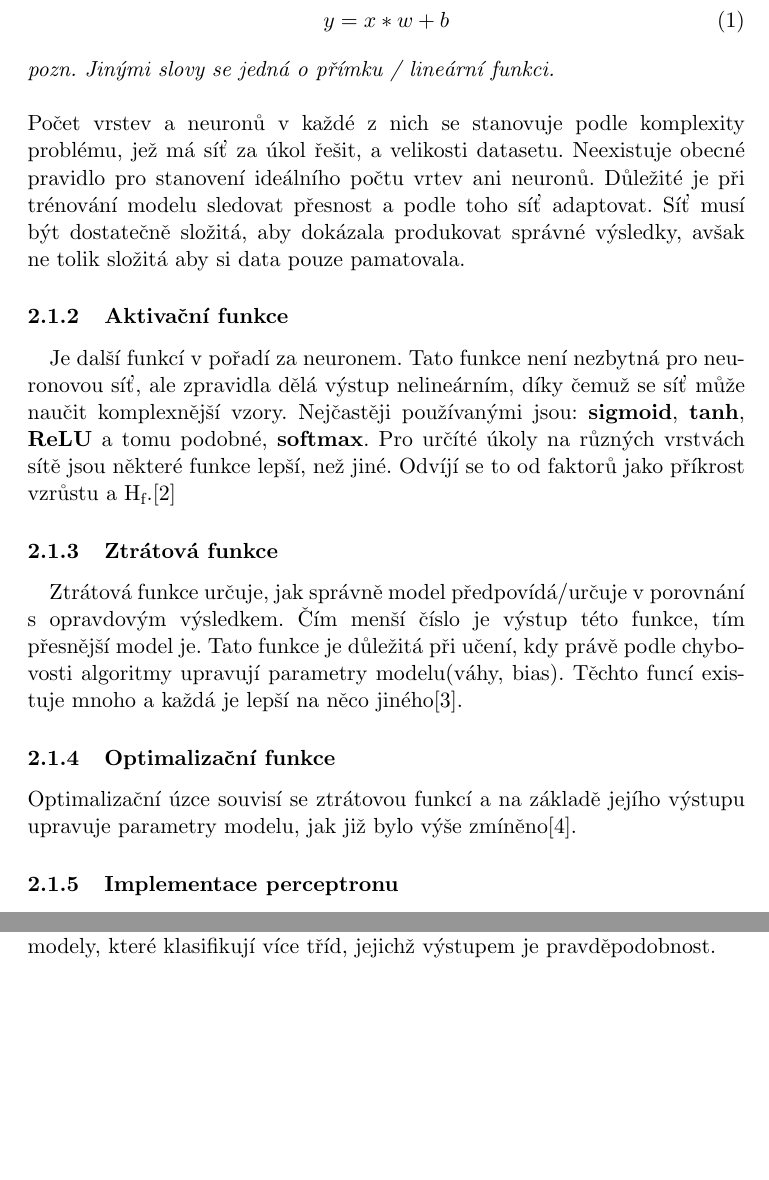
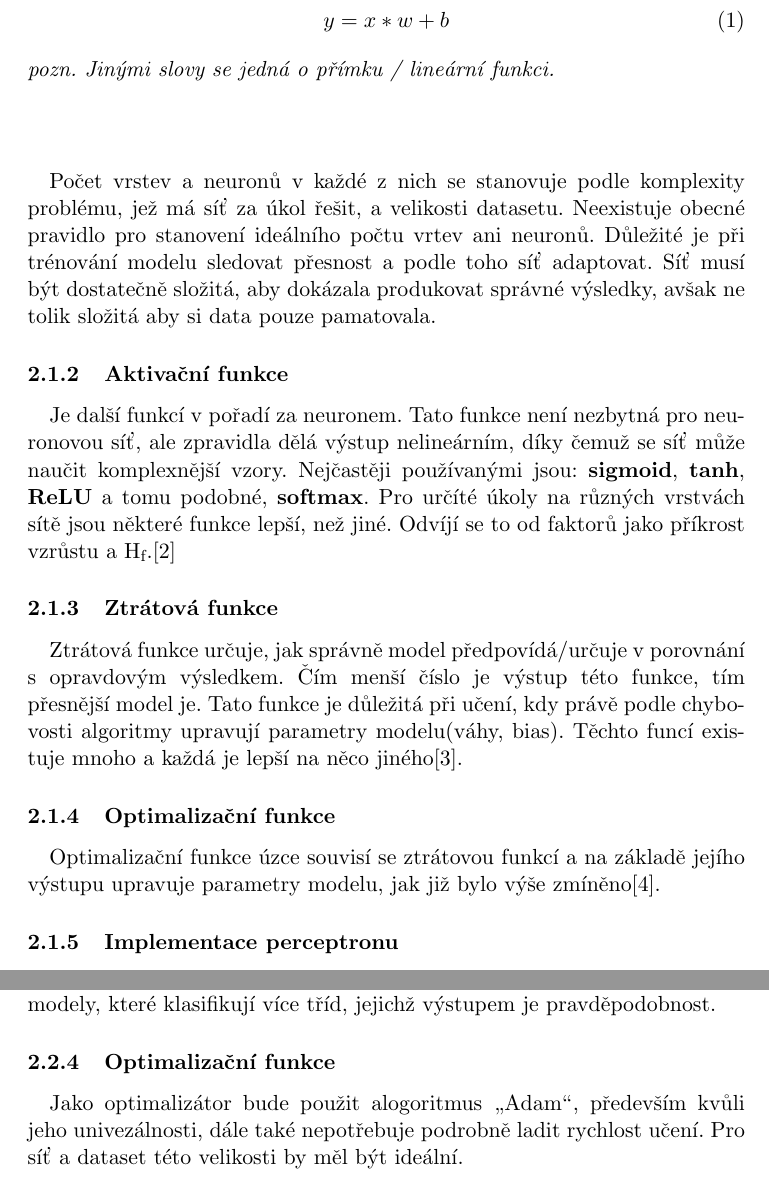
Before and after one commit to C4LL1ST0/MAP-Zarizeni-pro-snimani-gest, a LaTeX document (Vystupy/Vystup2_Bilek/vystup2.tex): two parts of pages 3 and 5 of 7, joined at a grey line, cut so that both start at the same text, the shorter picture padded with empty space. Compiled offline with pdfLaTeX.

Commit message:
fix: vystup 2 optim

```diff
--- a/Vystupy/Vystup2_Bilek/vystup2.tex
+++ b/Vystupy/Vystup2_Bilek/vystup2.tex
@@ -89,6 +89,7 @@ Za předpokladu neuronu s 1 vstupem[x], vahou na synapsy[w], bias[b] a jedním v
 \textit{pozn. Jinými slovy se jedná o přímku / lineární funkci.}
 \newline
 \newline
+\paragraph{}
 Počet vrstev a neuronů v každé z nich se stanovuje podle komplexity problému, jež má síť za úkol řešit, a velikosti
 datasetu. Neexistuje obecné pravidlo pro stanovení ideálního počtu vrtev ani neuronů. Důležité je při trénování
 modelu sledovat přesnost a podle toho síť adaptovat. Síť musí být dostatečně složitá, aby dokázala
@@ -111,7 +112,8 @@ při učení, kdy právě podle chybovosti algoritmy upravují parametry modelu(
 Těchto funcí existuje mnoho a každá je lepší na něco jiného\cite{loss}.
 
 \subsubsection{Optimalizační funkce}
-Optimalizační úzce souvisí se ztrátovou funkcí a na základě jejího výstupu
+\paragraph{}
+Optimalizační funkce úzce souvisí se ztrátovou funkcí a na základě jejího výstupu
 upravuje parametry modelu, jak již bylo výše zmíněno\cite{optim}.
 
 \subsubsection{Implementace perceptronu}
@@ -163,6 +165,12 @@ o klasifikaci výstupu do více tříd. Funkce každé třídě přiřadí pravd
 Ztrátová funce bude \uv{Categorical Cross-Entropy Loss}, protože slouží pro modely,
 které klasifikují více tříd, jejichž výstupem je pravděpodobnost.
 
+\subsubsection{Optimalizační funkce}
+\paragraph{}
+Jako optimalizátor bude použit alogoritmus \uv{Adam}, především kvůli jeho univezálnosti,
+dále také nepotřebuje podrobně ladit rychlost učení. Pro síť a dataset této velikosti
+by měl být ideální.
+
 \newpage
 \section{Ovládací program}
 \paragraph{}
```
Also changed, not shown: Vystupy/Vystup2_Bilek/vystup2.pdf, 6 other files.
